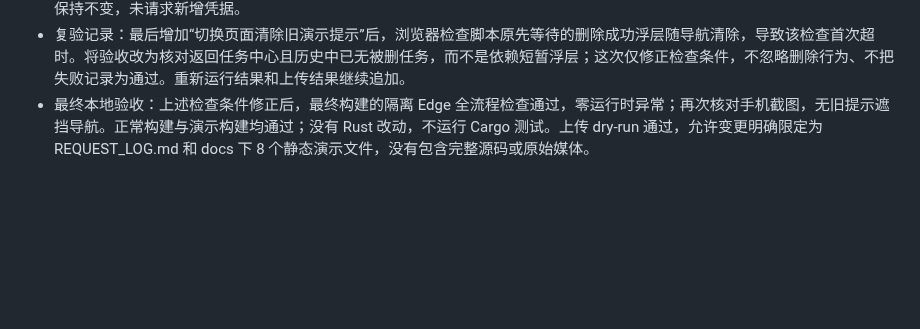
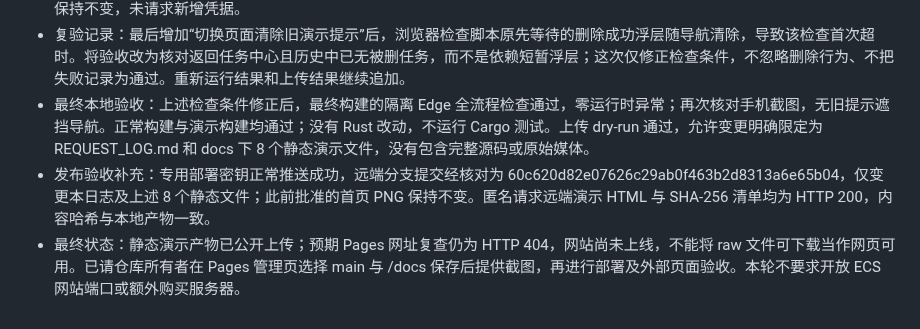
Before and after one commit to Fallsnow-Poca/video-killer, a Markdown page: REQUEST_LOG.md, the part around the change. Rendered like a GitHub page; blank space fills up the shorter version.

Commit message:
docs: synchronize public request log and approved homepage screenshot

```diff
--- a/REQUEST_LOG.md
+++ b/REQUEST_LOG.md
@@ -372,3 +372,5 @@
 - 当前状态：发布已获用户授权，静态文件上传验收结果追加在下方；Pages 设置需要仓库管理权限，尚未由代理启用。ECS/RDS 保持不变，未请求新增凭据。
 - 复验记录：最后增加“切换页面清除旧演示提示”后，浏览器检查脚本原先等待的删除成功浮层随导航清除，导致该检查首次超时。将验收改为核对返回任务中心且历史中已无被删任务，而不是依赖短暂浮层；这次仅修正检查条件，不忽略删除行为、不把失败记录为通过。重新运行结果和上传结果继续追加。
 - 最终本地验收：上述检查条件修正后，最终构建的隔离 Edge 全流程检查通过，零运行时异常；再次核对手机截图，无旧提示遮挡导航。正常构建与演示构建均通过；没有 Rust 改动，不运行 Cargo 测试。上传 dry-run 通过，允许变更明确限定为 REQUEST_LOG.md 和 docs 下 8 个静态演示文件，没有包含完整源码或原始媒体。
+- 发布验收补充：专用部署密钥正常推送成功，远端分支提交经核对为 60c620d82e07626c29ab0f463b2d8313a6e65b04，仅变更本日志及上述 8 个静态文件；此前批准的首页 PNG 保持不变。匿名请求远端演示 HTML 与 SHA-256 清单均为 HTTP 200，内容哈希与本地产物一致。
+- 最终状态：静态演示产物已公开上传；预期 Pages 网址复查仍为 HTTP 404，网站尚未上线，不能将 raw 文件可下载当作网页可用。已请仓库所有者在 Pages 管理页选择 main 与 /docs 保存后提供截图，再进行部署及外部页面验收。本轮不要求开放 ECS 网站端口或额外购买服务器。
```
